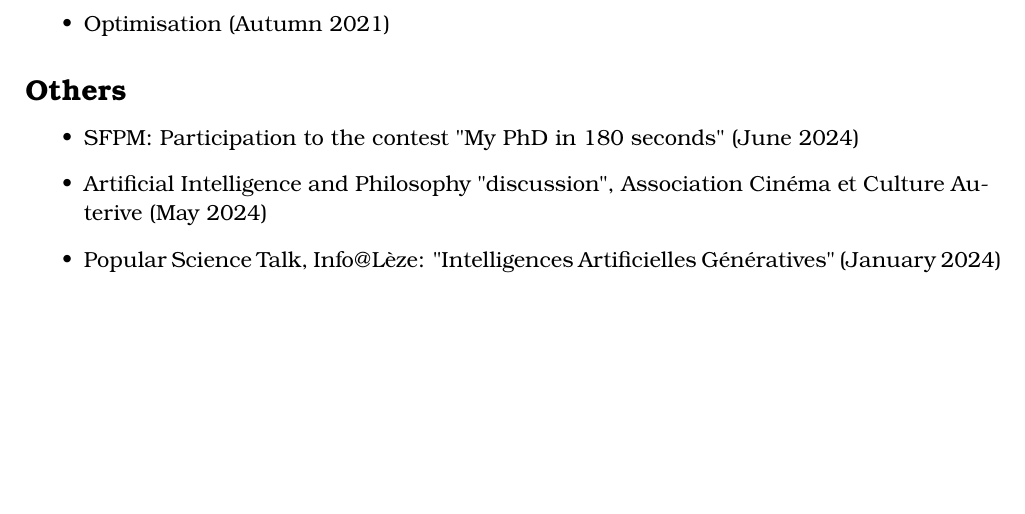
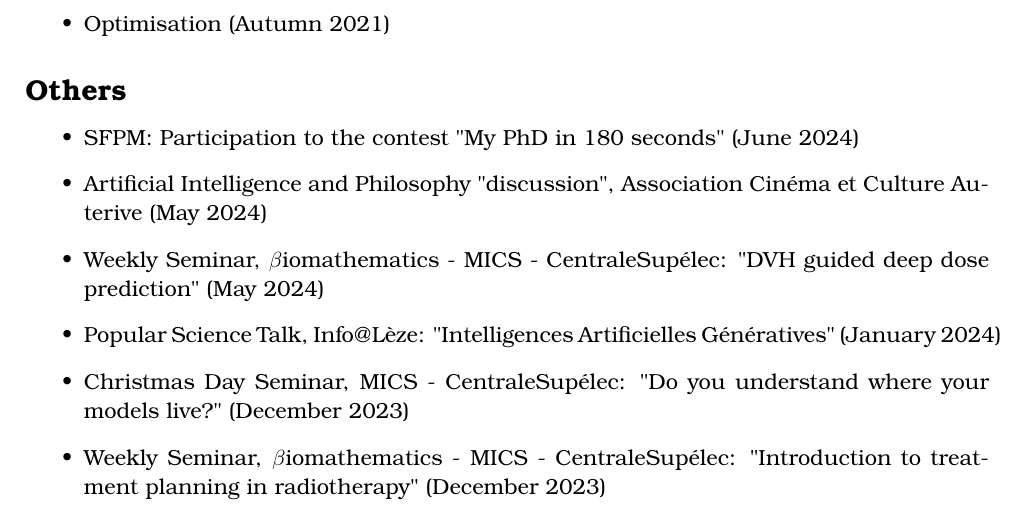
Before and after one commit to pauldubois98/PhD, a LaTeX thesis (main.tex, which reads preamble/contributions.tex): part of page 13 of 148, cut so that both start at the same text, the shorter picture padded with empty space. Compiled offline with pdfLaTeX.

Commit message:
added MICS pres

```diff
--- a/preamble/contributions.tex
+++ b/preamble/contributions.tex
@@ -62,8 +62,12 @@
 \begin{itemize}
 	\item SFPM: Participation to the contest "My PhD in 180 seconds" (June 2024)
 	\item Artificial Intelligence and Philosophy "discussion", Association Cinéma et Culture Auterive (May 2024)
+	\item Weekly Seminar, $\beta$iomathematics - MICS - CentraleSupélec: "DVH guided deep dose prediction" (May 2024)
 	\item Popular Science Talk, Info@Lèze: "Intelligences Artificielles Génératives" (January 2024)
-	\item Popular Science Talk, Info@Lèze: "Intelligences Artificielles: Mythes et Réalités" (July 2023)	\item ISEP Scientific Day Presentation: "Automatic Dose Optimization for Radiotherapy" (June 2023)
+	\item Christmas Day Seminar, MICS - CentraleSupélec: "Do you understand where your models live?" (December 2023)
+	\item Weekly Seminar, $\beta$iomathematics - MICS - CentraleSupélec: "Introduction to treatment planning in radiotherapy" (December 2023)
+	\item Popular Science Talk, Info@Lèze: "Intelligences Artificielles: Mythes et Réalités" (July 2023)
+	\item ISEP Scientific Day Presentation: "Automatic Dose Optimization for Radiotherapy" (June 2023)
 	\item ISEP Panic Night Tutorial: "Solving Nim's Game: Genetic Algorithm Approach" (January 2023)
 	\item Popular Science Talk, Info@Lèze: "Comment envoyer un secret avec un haut-parleur?" (September 2022)
 	\item Presentation to police scientific research team, Fort de Issy-les-Moulineaux "Intelligences artificielles pour une reconnaissance vocale sécurisée" (June 2022)
```
